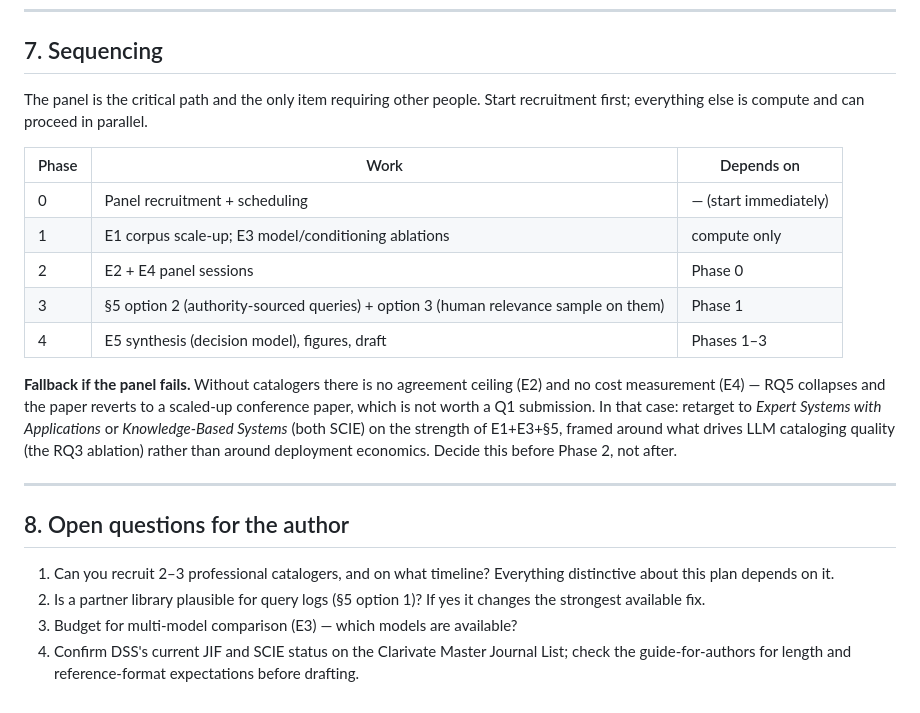
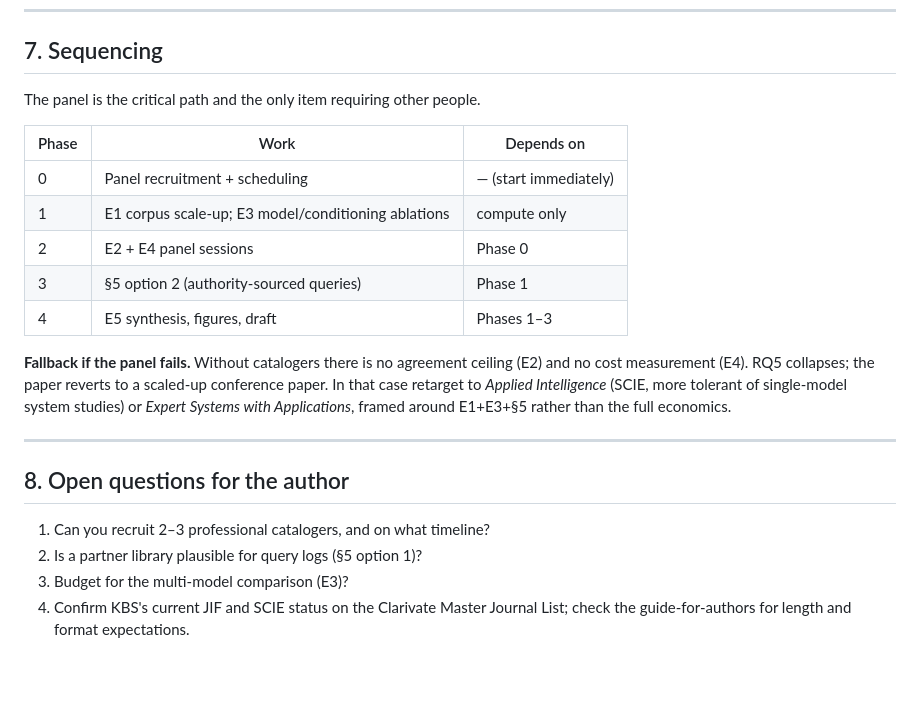
Before and after one commit to Ahmet-Kaplan/META-RAG, a Markdown page: plan/extended_journal_paper.md, the part around one of its changes. Drawn GitHub-style; blank space fills up the shorter version.

```diff
--- a/plan/extended_journal_paper.md
+++ b/plan/extended_journal_paper.md
@@ -173,34 +164,28 @@ decision model will discount the gain function.
 
 ## 7. Sequencing
 
-The panel is the critical path and the only item requiring other people. Start
-recruitment first; everything else is compute and can proceed in parallel.
+The panel is the critical path and the only item requiring other people.
 
 | Phase | Work | Depends on |
 |---|---|---|
 | 0 | Panel recruitment + scheduling | — (start immediately) |
 | 1 | E1 corpus scale-up; E3 model/conditioning ablations | compute only |
 | 2 | E2 + E4 panel sessions | Phase 0 |
-| 3 | §5 option 2 (authority-sourced queries) + option 3 (human relevance sample on them) | Phase 1 |
-| 4 | E5 synthesis (decision model), figures, draft | Phases 1–3 |
+| 3 | §5 option 2 (authority-sourced queries) | Phase 1 |
+| 4 | E5 synthesis, figures, draft | Phases 1–3 |
 
 **Fallback if the panel fails.** Without catalogers there is no agreement
-ceiling (E2) and no cost measurement (E4) — RQ5 collapses and the paper reverts
-to a scaled-up conference paper, which is not worth a Q1 submission. In that
-case: retarget to *Expert Systems with Applications* or *Knowledge-Based
-Systems* (both SCIE) on the strength of E1+E3+§5, framed around what drives LLM
-cataloging quality (the RQ3 ablation) rather than around deployment economics.
-Decide this before Phase 2, not after.
+ceiling (E2) and no cost measurement (E4). RQ5 collapses; the paper reverts to
+a scaled-up conference paper. In that case retarget to *Applied Intelligence*
+(SCIE, more tolerant of single-model system studies) or *Expert Systems with
+Applications*, framed around E1+E3+§5 rather than the full economics.
 
 ---
 
 ## 8. Open questions for the author
 
-1. Can you recruit 2–3 professional catalogers, and on what timeline? Everything
-   distinctive about this plan depends on it.
-2. Is a partner library plausible for query logs (§5 option 1)? If yes it changes
-   the strongest available fix.
-3. Budget for multi-model comparison (E3) — which models are available?
-4. Confirm DSS's current JIF and SCIE status on the Clarivate Master Journal
-   List; check the guide-for-authors for length and reference-format
-   expectations before drafting.
+1. Can you recruit 2–3 professional catalogers, and on what timeline?
+2. Is a partner library plausible for query logs (§5 option 1)?
+3. Budget for the multi-model comparison (E3)?
+4. Confirm KBS's current JIF and SCIE status on the Clarivate Master Journal
+   List; check the guide-for-authors for length and format expectations.
```
Also changed, not shown: other parts of plan/extended_journal_paper.md (+94 -103 lines), plan/kbs_submission_framing.md (added, +164 -0 lines).
